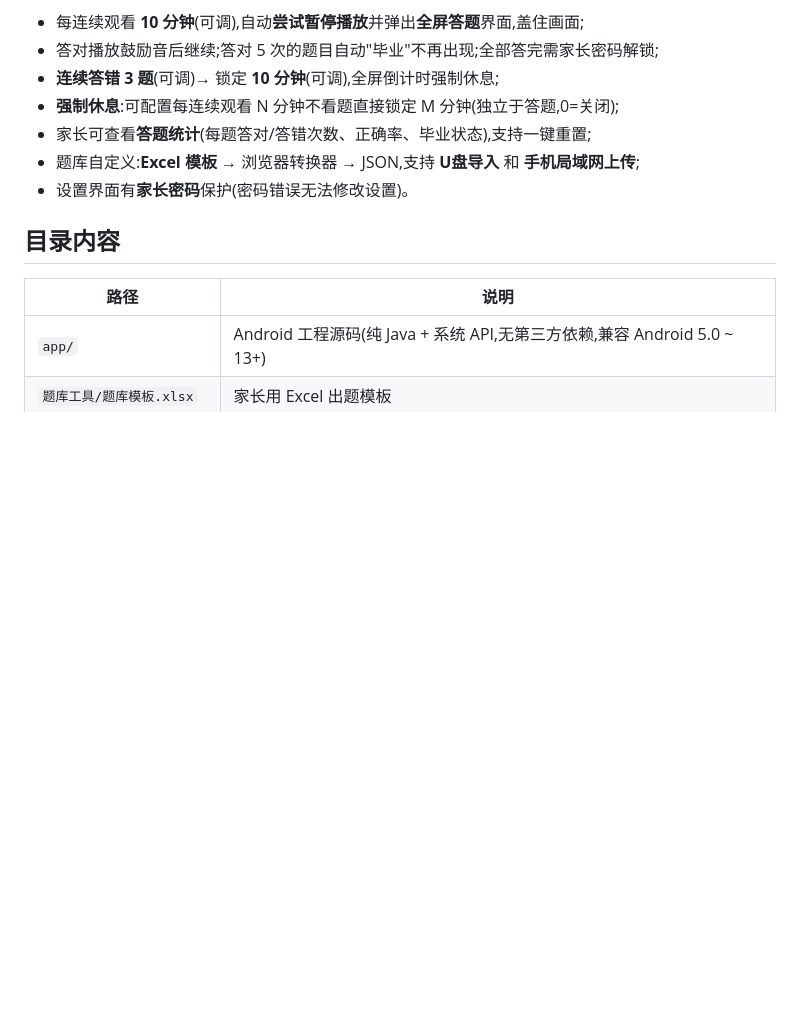
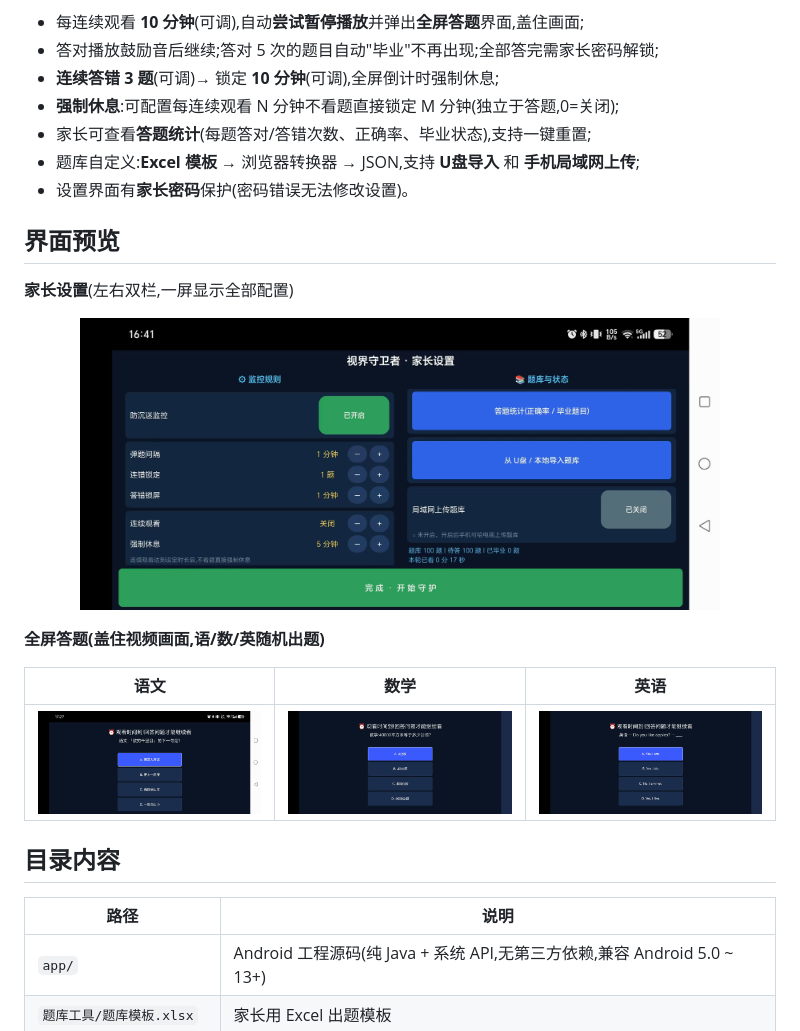
Before and after one commit to qingshanw/tvguard, a Markdown page: README.md, the part around the change. GitHub-like rendering; pictures changed too: capture/quiz-chinese.jpg (added), capture/quiz-en.jpg (added), capture/quiz-math.jpg (added); blank space fills up the shorter version.

Commit message:
README 添加运行界面预览截图
Co-Authored-By: Claude Code <noreply@anthropic.com>

```diff
--- a/README.md
+++ b/README.md
@@ -9,6 +9,20 @@
 - 家长可查看**答题统计**(每题答对/答错次数、正确率、毕业状态),支持一键重置;
 - 题库自定义:**Excel 模板** → 浏览器转换器 → JSON,支持 **U盘导入** 和 **手机局域网上传**;
 - 设置界面有**家长密码**保护(密码错误无法修改设置)。
+
+## 界面预览
+
+**家长设置**(左右双栏,一屏显示全部配置)
+
+<p align="center">
+  <img src="capture/settings.jpg" width="640" alt="家长设置">
+</p>
+
+**全屏答题(盖住视频画面,语/数/英随机出题)**
+
+| 语文 | 数学 | 英语 |
+|:---:|:---:|:---:|
+| <img src="capture/quiz-chinese.jpg" width="260"/> | <img src="capture/quiz-math.jpg" width="260"/> | <img src="capture/quiz-en.jpg" width="260"/> |
 
 ## 目录内容
 
```
